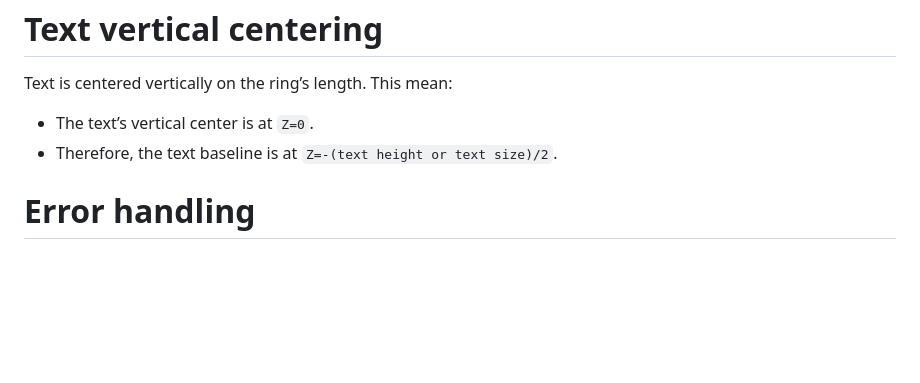
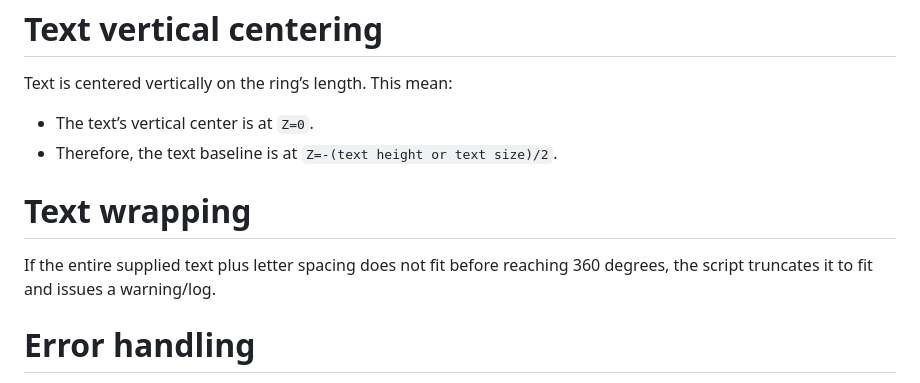
Before and after one commit to Megidd/jewelry-personalization, a Markdown page: ring-blender/specs-blender.md, the part around the change. GitHub-like rendering; blank space fills up the shorter version.

Commit message:
Text wrapping

```diff
--- a/ring-blender/specs-blender.md
+++ b/ring-blender/specs-blender.md
@@ -122,6 +122,10 @@ Text is centered vertically on the ring’s length. This mean:
 * The text’s vertical center is at `Z=0`.
 * Therefore, the text baseline is at `Z=-(text height or text size)/2`.
 
+# Text wrapping
+
+If the entire supplied text plus letter spacing does not fit before reaching 360 degrees, the script truncates it to fit and issues a warning/log.
+
 # Error handling
 
 The script should validate inputs and return proper error messages accordingly. For example when:
```
